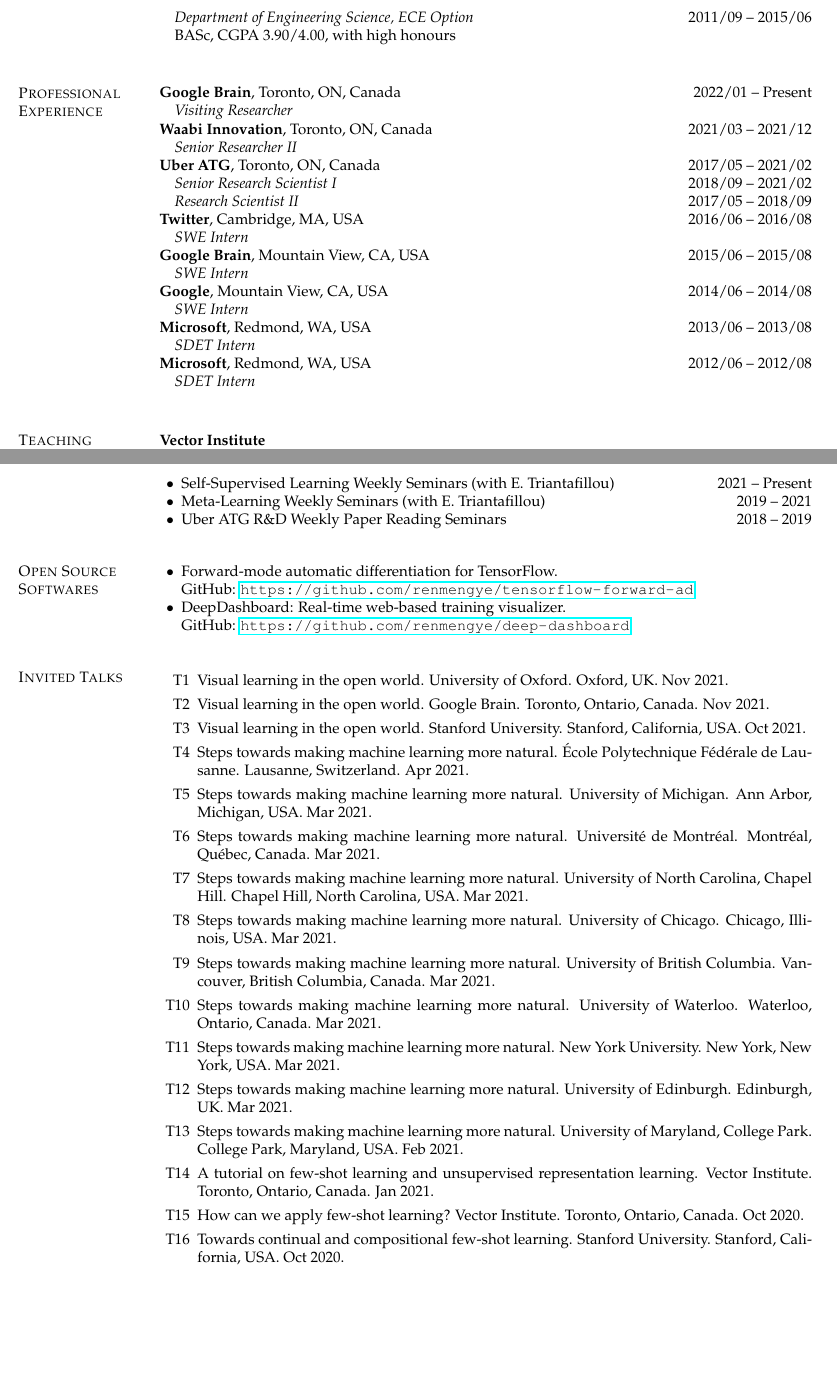
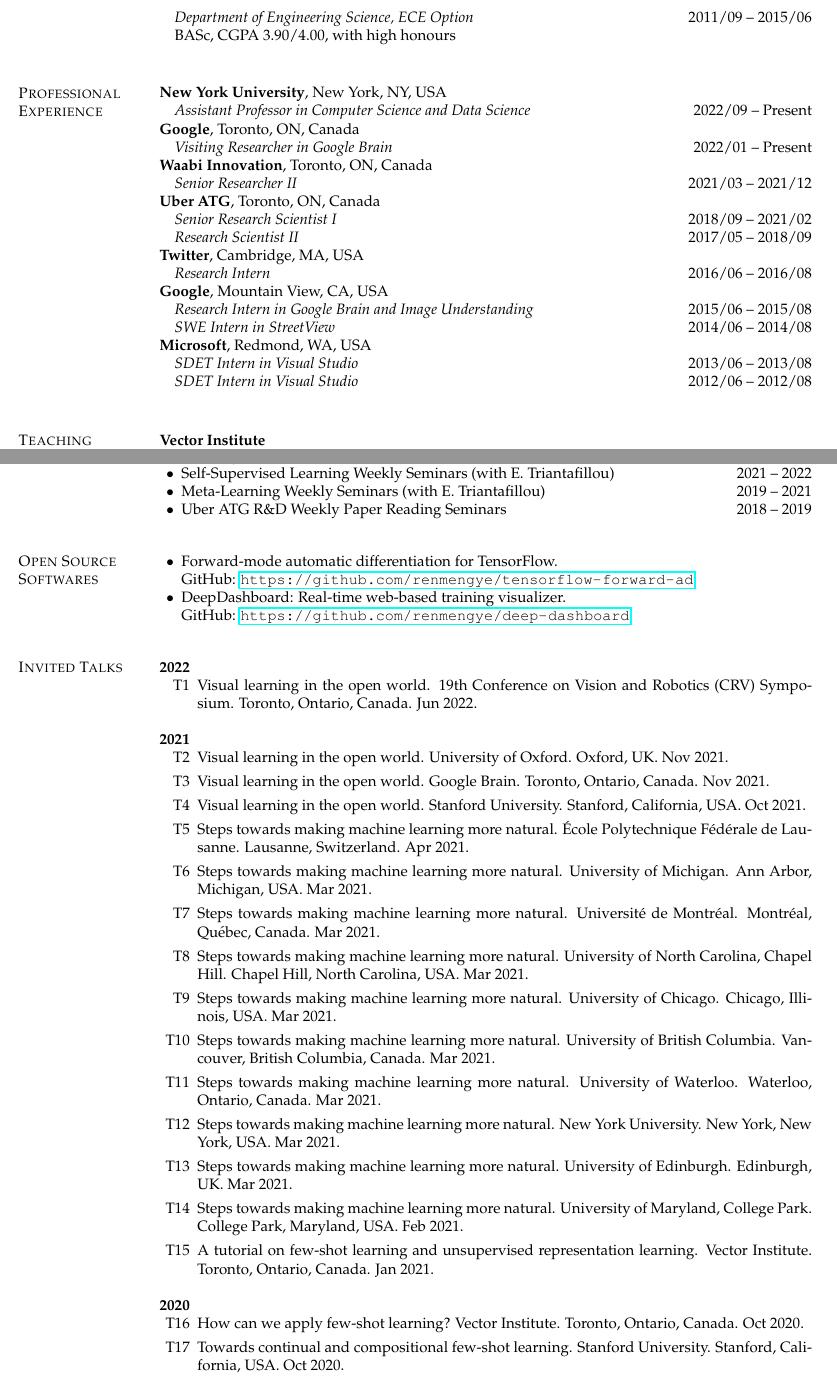
Before and after one commit to renmengye/cv, a LaTeX CV (cv_mengye_ren.tex, which reads sections/service.tex, sections/talks.tex, sections/work.tex): two parts of pages 1 and 6 of 8, joined at a grey line, cut so that both start at the same text, the shorter picture padded with empty space. Compiled offline with pdfLaTeX.

Commit message:
update talks

```diff
--- a/sections/service.tex
+++ b/sections/service.tex
@@ -47,7 +49,7 @@
 % \vskip 0.1in
 \begin{list2}
 % \setlength\itemsep{1em}
-\item Self-Supervised Learning Weekly Seminars (with E. Triantafillou) \hfill 2021 -- Present
+\item Self-Supervised Learning Weekly Seminars (with E. Triantafillou) \hfill 2021 -- 2022
 \item Meta-Learning Weekly Seminars (with E. Triantafillou) \hfill 2019 -- 2021
 \item Uber ATG R\&D Weekly Paper Reading Seminars \hfill 2018 -- 2019
 \end{list2}
--- a/sections/talks.tex
+++ b/sections/talks.tex
@@ -1,9 +1,14 @@
 % !TEX root = ../cv_mengye_ren.tex
 \if\shortcv0
 \section{\sc Invited Talks}
-% \begin{etaremune}
+\textbf{2022}
 \begin{enumerate}
-% \setlength\itemsep{1em}
+\renewcommand\labelenumi{T\theenumi}
+\item Visual learning in the open world. 19th Conference on Vision and Robotics (CRV) Symposium. Toronto, Ontario, Canada. Jun 2022.
+\end{enumerate}
+
+\textbf{2021}
+\begin{enumerate}[resume]
 \renewcommand\labelenumi{T\theenumi}
 \item Visual learning in the open world. University of Oxford. Oxford, UK. Nov 2021.
 \item Visual learning in the open world. Google Brain. Toronto, Ontario, Canada. Nov 2021.
@@ -19,6 +24,11 @@
 \item Steps towards making machine learning more natural. University of Edinburgh. Edinburgh, UK. Mar 2021.
 \item Steps towards making machine learning more natural. University of Maryland, College Park. College Park, Maryland, USA. Feb 2021.
 \item A tutorial on few-shot learning and unsupervised representation learning. Vector Institute. Toronto, Ontario, Canada. Jan 2021.
+\end{enumerate}
+
+\textbf{2020}
+\begin{enumerate}[resume]
+\renewcommand\labelenumi{T\theenumi}
 \item How can we apply few-shot learning? Vector Institute. Toronto, Ontario, Canada. Oct 2020.
 \item Towards continual and compositional few-shot learning. Stanford University. Stanford, California, USA. Oct 2020.
 \item Towards continual and compositional few-shot learning. Brown University. Providence, Rhode Island, USA. Sept 2020.
--- a/sections/work.tex
+++ b/sections/work.tex
@@ -2,21 +2,23 @@
 \section{\sc Professional Experience}
 \vspace{0.03in}
 \begin{tabular*}{\textwidth}{@{}l@{\extracolsep{\fill}}r@{}}
-{\bf Google Brain}, Toronto, ON, Canada & 2022/01 -- Present \\
-\quad\em{Visiting Researcher}\\
-{\bf Waabi Innovation},  Toronto, ON, Canada & 2021/03 -- 2021/12 \\
-\quad\em{Senior Researcher II}\\
-{\bf Uber ATG},  Toronto, ON, Canada  & 2017/05 -- 2021/02 \\
-\quad\em{Senior Research Scientist I}  & 2018/09 -- 2021/02\\
-\quad\em{Research Scientist II}  & 2017/05 -- 2018/09\\
-{\bf Twitter},  Cambridge, MA, USA   & 2016/06 -- 2016/08 \\
-\quad\em{SWE Intern}\\
-{\bf Google Brain},  Mountain View, CA, USA & 2015/06 -- 2015/08 \\
-\quad\em{SWE Intern}\\
-{\bf Google},  Mountain View, CA, USA & 2014/06 -- 2014/08 \\
-\quad\em{SWE Intern}\\
-{\bf Microsoft},  Redmond, WA, USA & 2013/06 -- 2013/08 \\
-\quad\em{SDET Intern}\\
-{\bf Microsoft},  Redmond, WA, USA & 2012/06 -- 2012/08 \\
-\quad\em{SDET Intern}\\
+{\bf New York University}, New York, NY, USA &  \\
+\quad\em{Assistant Professor in Computer Science and Data Science} & 2022/09 -- Present \\
+{\bf Google}, Toronto, ON, Canada &  \\
+\quad\em{Visiting Researcher in Google Brain} & 2022/01 -- Present \\
+{\bf Waabi Innovation},  Toronto, ON, Canada &  \\
+\quad\em{Senior Researcher II} & 2021/03 -- 2021/12 \\
+{\bf Uber ATG},  Toronto, ON, Canada  &  \\
+\quad\em{Senior Research Scientist I}  & 2018/09 -- 2021/02 \\
+\quad\em{Research Scientist II}  & 2017/05 -- 2018/09 \\
+{\bf Twitter},  Cambridge, MA, USA   &  \\
+\quad\em{Research Intern} & 2016/06 -- 2016/08 \\
+{\bf Google},  Mountain View, CA, USA &  \\
+\quad\em{Research Intern in Google Brain and Image Understanding} & 2015/06 -- 2015/08 \\
+% {\bf Google},  Mountain View, CA, USA &  \\
+\quad\em{SWE Intern in StreetView} & 2014/06 -- 2014/08 \\
+{\bf Microsoft},  Redmond, WA, USA &  \\
+\quad\em{SDET Intern in Visual Studio} & 2013/06 -- 2013/08 \\
+% {\bf Microsoft},  Redmond, WA, USA &  \\
+\quad\em{SDET Intern in Visual Studio} & 2012/06 -- 2012/08 \\
 \end{tabular*}
```
Also changed, not shown: sections/students.tex (+10 -2 lines), sections/service.tex (4 more changed lines), sections/talks.tex (25 more changed lines).
